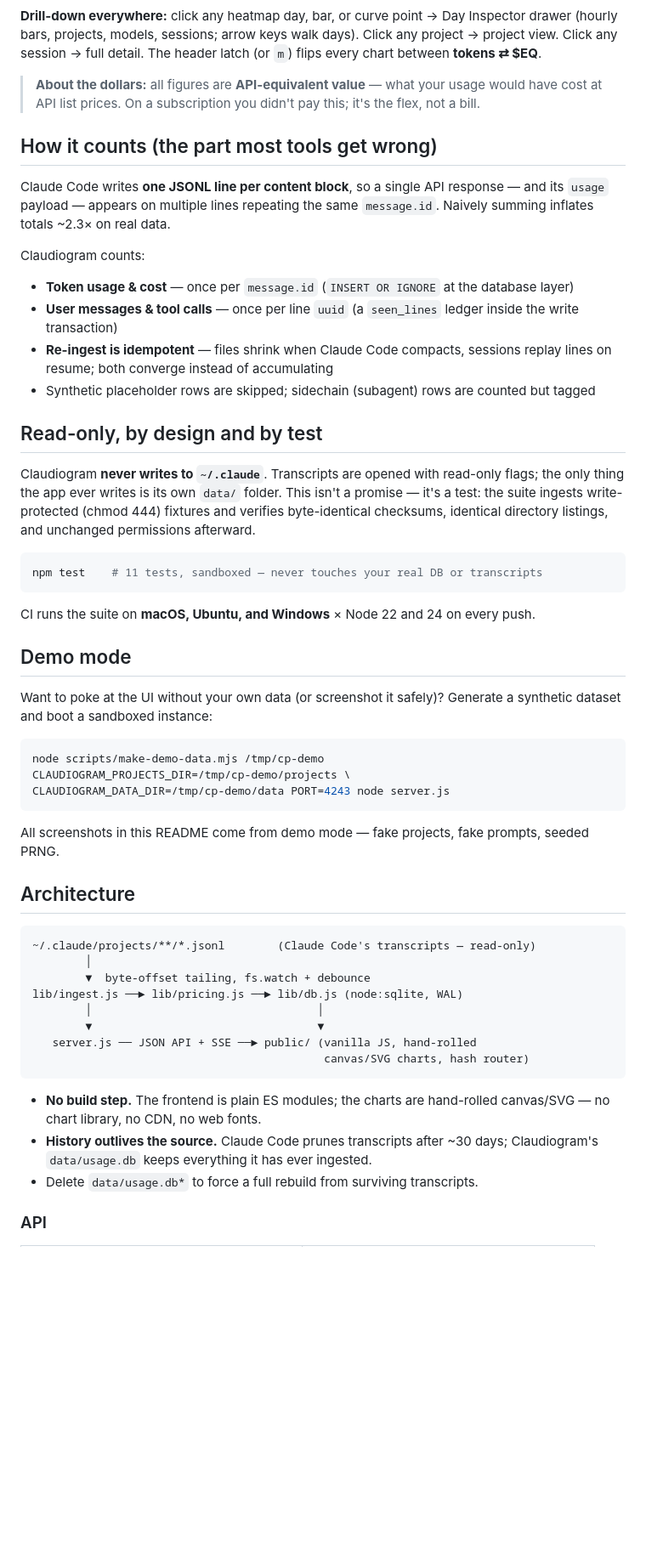
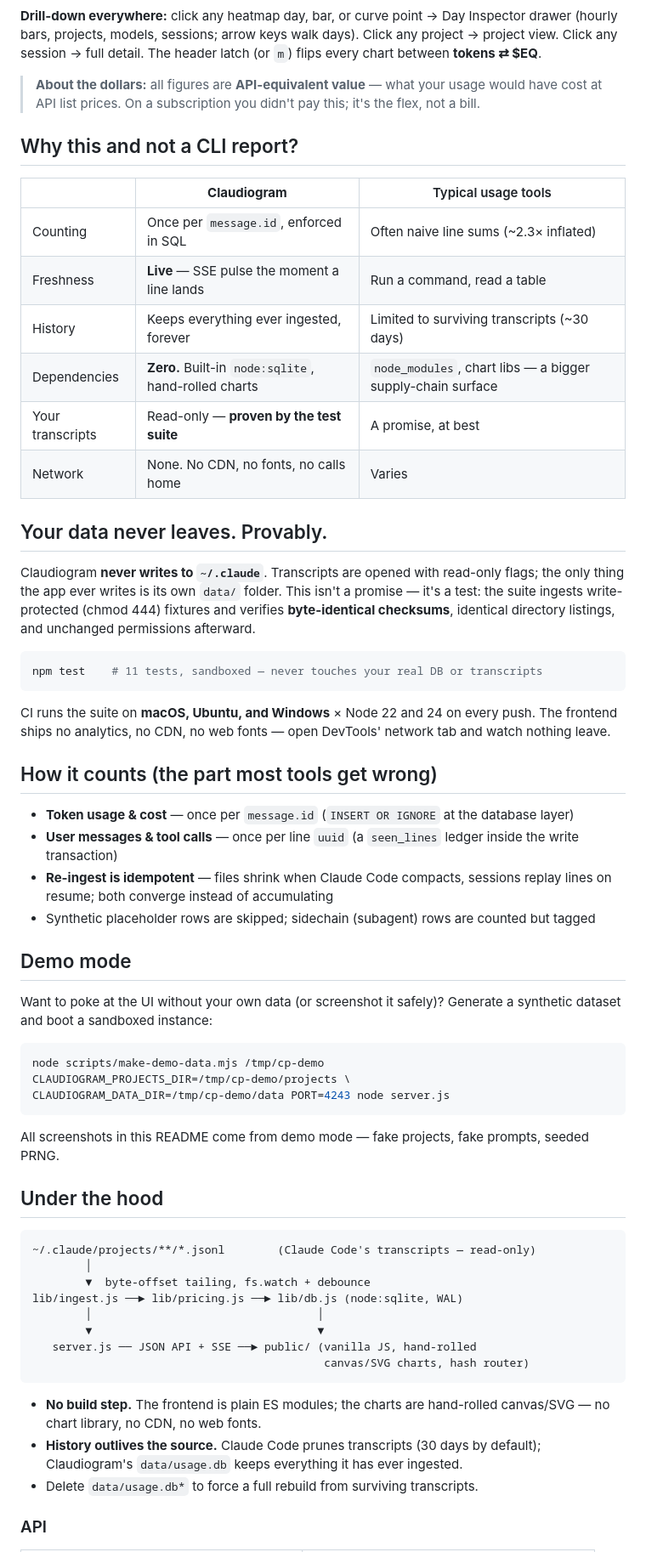
Before and after one commit to singhpratech/Claudiogram, a Markdown page: README.md, the part around one of its changes. Shown at 85% size. GitHub-like rendering; blank space fills up the shorter version.

````diff
--- a/README.md
+++ b/README.md
@@ -102,32 +112,39 @@ header latch (or `m`) flips every chart between **tokens ⇄ $EQ**.
 > usage would have cost at API list prices. On a subscription you didn't pay
 > this; it's the flex, not a bill.
 
+## Why this and not a CLI report?
+
+| | **Claudiogram** | Typical usage tools |
+|---|---|---|
+| Counting | Once per `message.id`, enforced in SQL | Often naive line sums (~2.3× inflated) |
+| Freshness | **Live** — SSE pulse the moment a line lands | Run a command, read a table |
+| History | Keeps everything ever ingested, forever | Limited to surviving transcripts (~30 days) |
+| Dependencies | **Zero.** Built-in `node:sqlite`, hand-rolled charts | `node_modules`, chart libs — a bigger supply-chain surface |
+| Your transcripts | Read-only — **proven by the test suite** | A promise, at best |
+| Network | None. No CDN, no fonts, no calls home | Varies |
+
+## Your data never leaves. Provably.
+
+Claudiogram **never writes to `~/.claude`**. Transcripts are opened with
+read-only flags; the only thing the app ever writes is its own `data/` folder.
+This isn't a promise — it's a test: the suite ingests write-protected
+(chmod 444) fixtures and verifies **byte-identical checksums**, identical
+directory listings, and unchanged permissions afterward.
+
+```bash
+npm test    # 11 tests, sandboxed — never touches your real DB or transcripts
+```
+
+CI runs the suite on **macOS, Ubuntu, and Windows** × Node 22 and 24 on every
+push. The frontend ships no analytics, no CDN, no web fonts — open DevTools'
+network tab and watch nothing leave.
+
 ## How it counts (the part most tools get wrong)
-
-Claude Code writes **one JSONL line per content block**, so a single API
-response — and its `usage` payload — appears on multiple lines repeating the
-same `message.id`. Naively summing inflates totals ~2.3× on real data.
-
-Claudiogram counts:
 
 - **Token usage & cost** — once per `message.id` (`INSERT OR IGNORE` at the database layer)
 - **User messages & tool calls** — once per line `uuid` (a `seen_lines` ledger inside the write transaction)
 - **Re-ingest is idempotent** — files shrink when Claude Code compacts, sessions replay lines on resume; both converge instead of accumulating
 - Synthetic placeholder rows are skipped; sidechain (subagent) rows are counted but tagged
-
-## Read-only, by design and by test
-
-Claudiogram **never writes to `~/.claude`**. Transcripts are opened with
-read-only flags; the only thing the app ever writes is its own `data/` folder.
-This isn't a promise — it's a test: the suite ingests write-protected
-(chmod 444) fixtures and verifies byte-identical checksums, identical directory
-listings, and unchanged permissions afterward.
-
-```bash
-npm test    # 11 tests, sandboxed — never touches your real DB or transcripts
-```
-
-CI runs the suite on **macOS, Ubuntu, and Windows** × Node 22 and 24 on every push.
 
 ## Demo mode
 
@@ -143,7 +160,7 @@ CLAUDIOGRAM_DATA_DIR=/tmp/cp-demo/data PORT=4243 node server.js
 All screenshots in this README come from demo mode — fake projects, fake
 prompts, seeded PRNG.
 
-## Architecture
+## Under the hood
 
 ```
 ~/.claude/projects/**/*.jsonl        (Claude Code's transcripts — read-only)
@@ -158,8 +175,8 @@ lib/ingest.js ──► lib/pricing.js ──► lib/db.js (node:sqlite, WAL)
 
 - **No build step.** The frontend is plain ES modules; the charts are
   hand-rolled canvas/SVG — no chart library, no CDN, no web fonts.
-- **History outlives the source.** Claude Code prunes transcripts after ~30
-  days; Claudiogram's `data/usage.db` keeps everything it has ever ingested.
+- **History outlives the source.** Claude Code prunes transcripts (30 days by
+  default); Claudiogram's `data/usage.db` keeps everything it has ever ingested.
 - Delete `data/usage.db*` to force a full rebuild from surviving transcripts.
 
 ### API
````
Also changed, not shown: other parts of README.md (+77 -39 lines).
